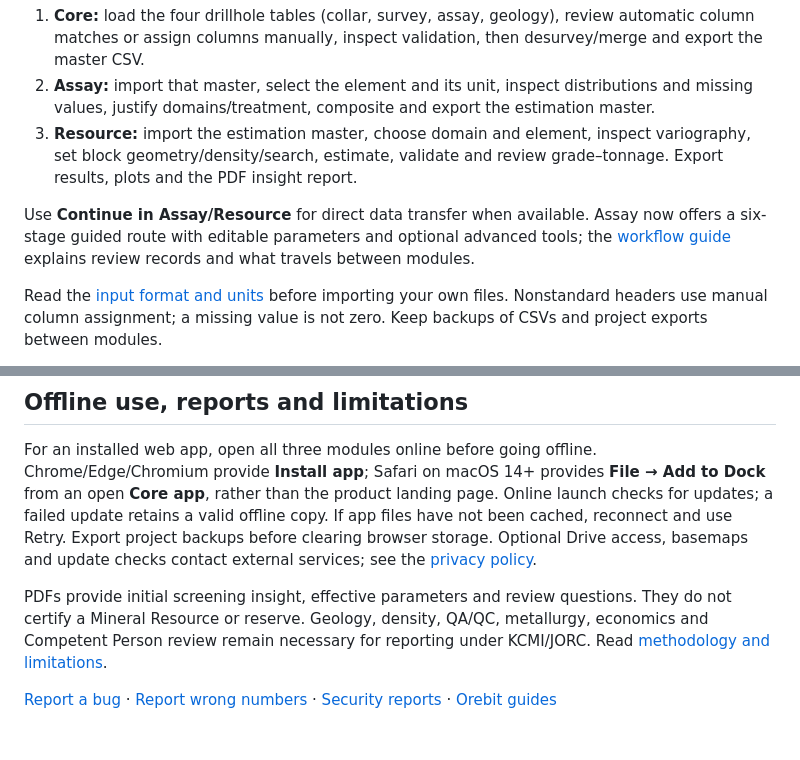
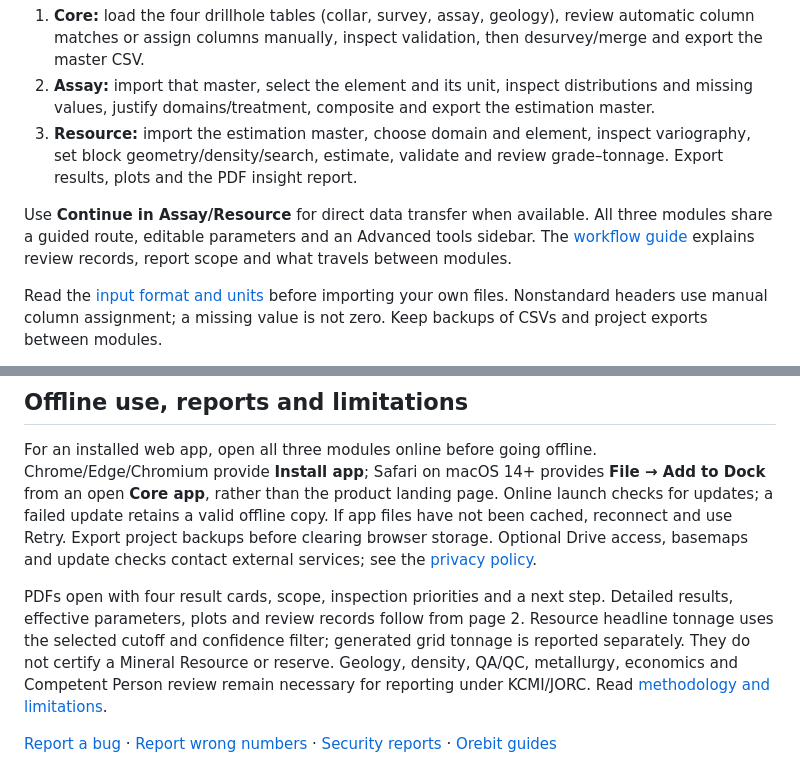
Before and after one commit to ghoziankarami/geosuite, a Markdown page: README.md, 2 parts joined by grey strips. Rendered like a GitHub page; blank space fills up the shorter version.

Commit message:
Explain common workflow and executive PDF interpretation in current guides

```diff
--- a/README.md
+++ b/README.md
@@ -34,9 +34,9 @@ Windows: jangan mencari `.exe` di **Code → Download ZIP**.
    grade–tonnage. Export results, plots and the PDF insight report.
 
 Use **Continue in Assay/Resource** for direct data transfer when available.
-Assay now offers a six-stage guided route with editable parameters and optional
-advanced tools; the [workflow guide](docs/WORKFLOW.md) explains review records
-and what travels between modules.
+All three modules share a guided route, editable parameters and an Advanced
+tools sidebar. The [workflow guide](docs/WORKFLOW.md) explains review records,
+report scope and what travels between modules.
 
 Read the [input format and units](docs/DATA-FORMAT.md) before importing your own
 files. Nonstandard headers use manual column assignment; a missing value is not
@@ -120,7 +120,10 @@ If app files have not been cached, reconnect and use Retry. Export project backu
 Optional Drive access, basemaps and update checks contact external services;
 see the [privacy policy](https://geosuite.orebit.id/privacy/).
 
-PDFs provide initial screening insight, effective parameters and review questions.
+PDFs open with four result cards, scope, inspection priorities and a next step.
+Detailed results, effective parameters, plots and review records follow from
+page 2. Resource headline tonnage uses the selected cutoff and confidence
+filter; generated grid tonnage is reported separately.
 They do not certify a Mineral Resource or reserve. Geology, density, QA/QC,
 metallurgy, economics and Competent Person review remain necessary for reporting
 under KCMI/JORC. Read [methodology and limitations](docs/METHODOLOGY.md).
```
Also changed, not shown: docs/DEVELOPMENT.md (+6 -0 lines), docs/WORKFLOW.md (+21 -0 lines).
